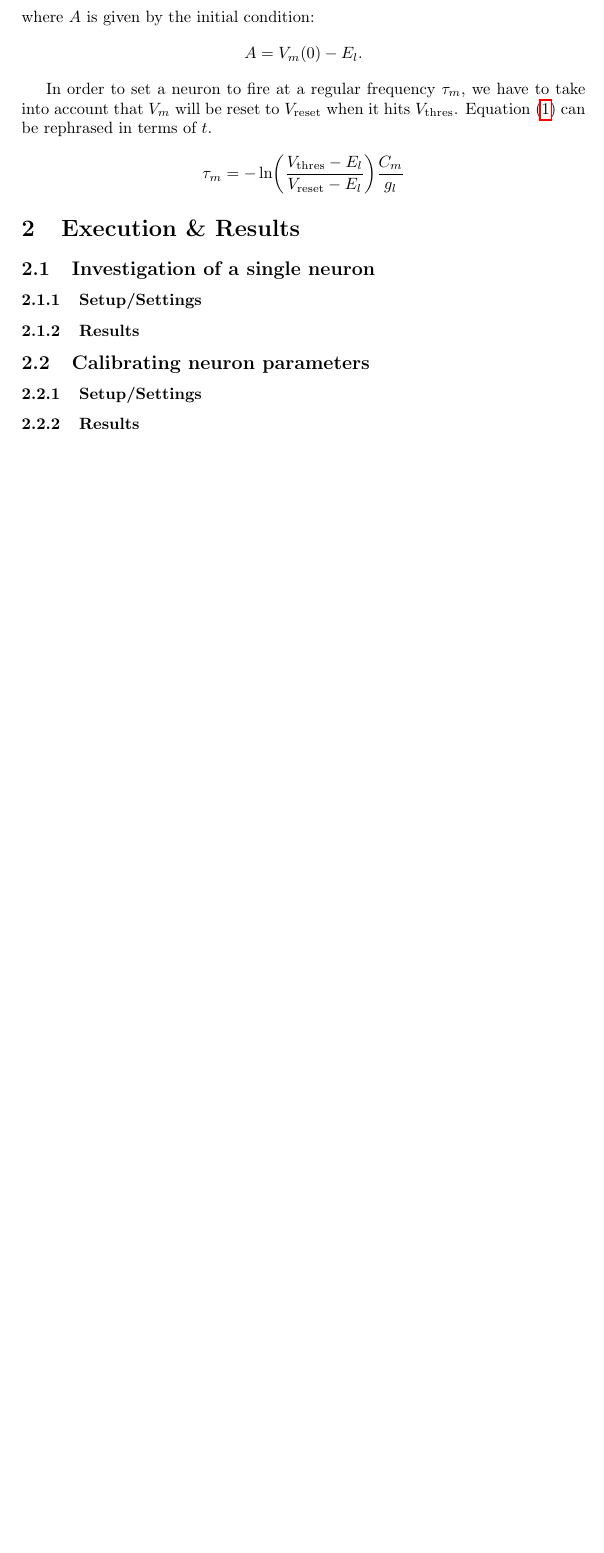
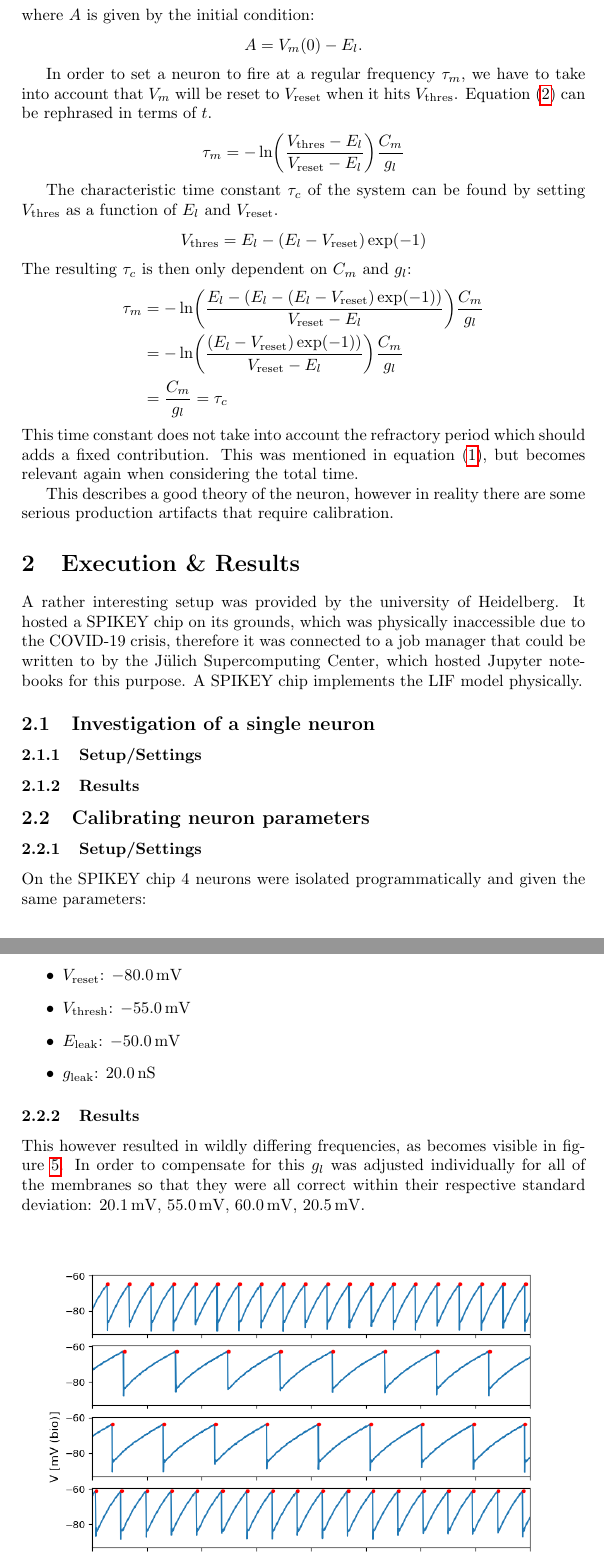
Before and after one commit to Drvanon/FP09, a LaTeX document (main.tex): part of page 5 of 5 before the commit and two parts of pages 5 and 6 of 7 after it, the two joined at a grey line, cut so that both start at the same text, the shorter picture padded with empty space. Compiled offline with pdfLaTeX.

Commit message:
Round up experimental 2

```diff
--- a/main.tex
+++ b/main.tex
@@ -1,5 +1,6 @@
 \documentclass[a4paper]{article}
 
+\usepackage{siunitx}
 \usepackage{hyperref}
 \usepackage{circuitikz}
 \usepackage{amsmath}
@@ -182,7 +185,30 @@ $t$.
     \frac{C_m}{g_l}
 \]
 
+The characteristic time constant $\tau_c$ of the system can be found by setting
+$V_\text{thres}$ as a function of $E_l$ and $V_\text{reset}$.
+\[
+    V_\text{thres} = E_l - (E_l - V_\text{reset})\exp(-1)
+\]
+The resulting $\tau_c$ is then only dependent on $C_m$ and $g_l$:
+\begin{align*}
+    \tau_m &= -\ln(\frac{E_l - (E_l - (E_l - V_\text{reset})\exp(-1))}{V_\text{reset} - E_l}) \frac{C_m}{g_l}\\
+           &= -\ln(\frac{(E_l - V_\text{reset})\exp(-1))}{V_\text{reset} - E_l})\frac{C_m}{g_l} \\
+           &= \frac{C_m}{g_l} = \tau_c
+\end{align*}
+This time constant does not take into account the refractory period which should
+adds a fixed contribution. This was mentioned in equation \eqref{eq:tau}, but
+becomes relevant again when considering the total time.
+
+This describes a good theory of the neuron, however in reality there are some
+serious production artifacts that require calibration.
+
 \section{Execution \& Results}
+A rather interesting setup was provided by the university of Heidelberg. It
+hosted a SPIKEY chip on its grounds, which was physically inaccessible due to
+the COVID-19 crisis, therefore it was connected to a job manager that could be
+written to by the Jülich Supercomputing Center, which hosted Jupyter notebooks
+for this purpose. A SPIKEY chip implements the LIF model physically.
 
 \subsection{Investigation of a single neuron}
 % Moritz does this part
@@ -190,6 +216,19 @@ $t$.
 \subsubsection{Results}
 
 \subsection{Calibrating neuron parameters}
-% Robin does this
 \subsubsection{Setup/Settings}
+On the SPIKEY chip 4 neurons were isolated programmatically and given the same
+parameters:
+\begin{itemize}
+    \item $V_\text{reset}$: \SI{-80.0}{\milli\volt}
+    \item $V_\text{thresh}$: \SI{-55.0}{\milli\volt}
+    \item $E_\text{leak}$: \SI{-50.0}{\milli\volt}
+    \item $g_\text{leak}$:  \SI{20.0}{\nano\siemens}
+\end{itemize}
+
 \subsubsection{Results}
+This however resulted in wildly differing frequencies, as becomes visible in
+figure \ref{fig:4membranes}. In order to compensate for this $g_l$ was adjusted
+individually for all of the membranes so that they were all correct within their
+respective standard deviation: \SI{20.1}{\milli\volt}, \SI{55.0}{\milli\volt},
+\SI{60.0}{\milli\volt}, \SI{20.5}{\milli\volt}.
```
Also changed, not shown: figures/4membranes.png (added), figures/rate-distribution.png (added), main.tex (45 more changed lines).
